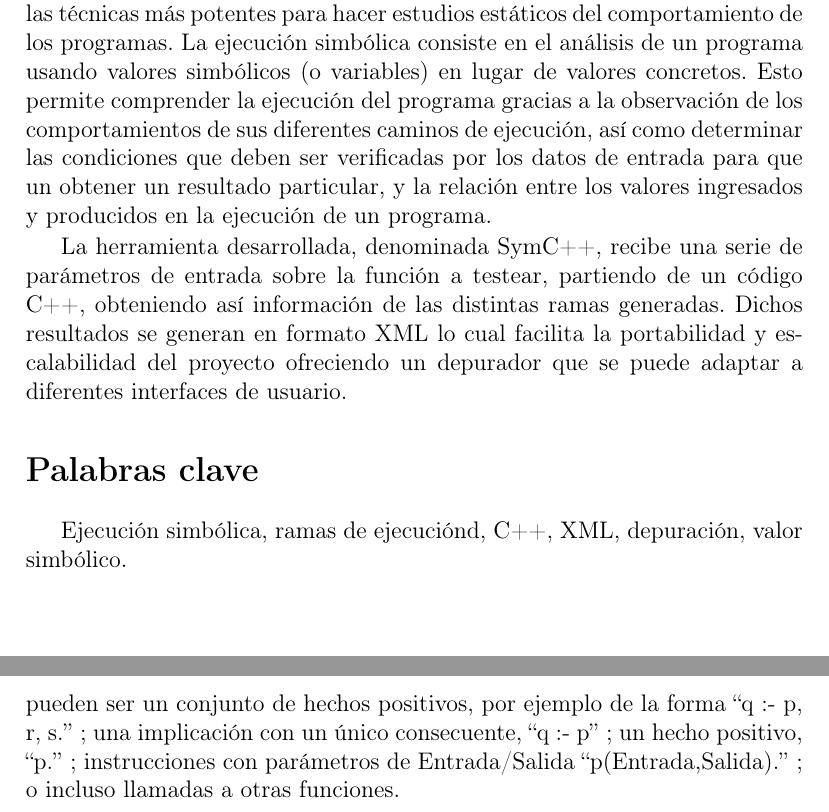
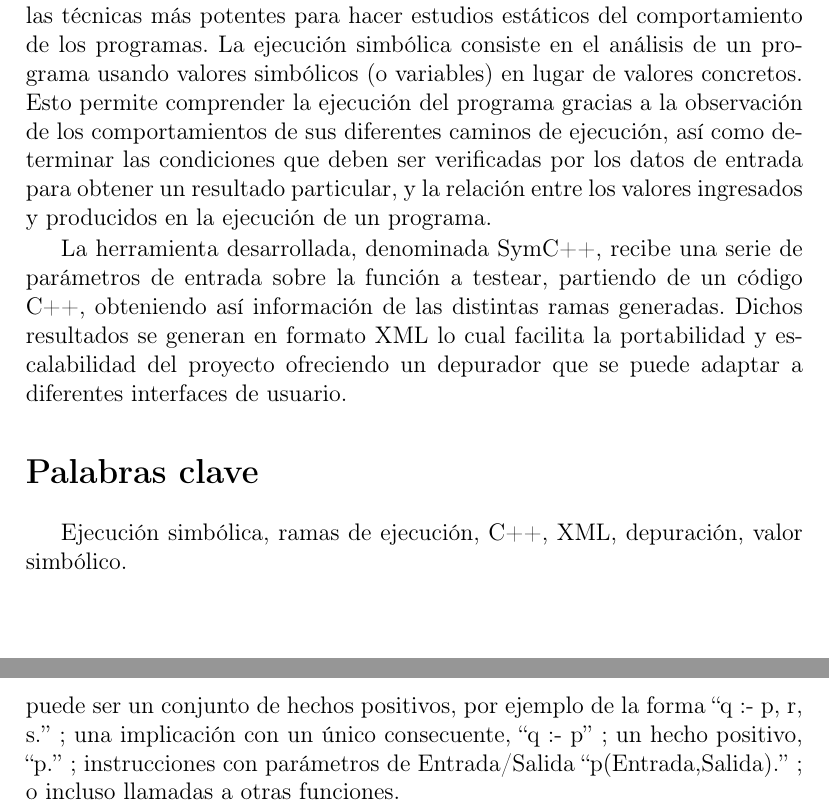
Before and after one commit to Si1314/memoria, a LaTeX book (Memoria SymC++.tex, which reads Capitulos/03Capitulo3.tex, Cascaras/resumen.tex): two parts of pages 7 and 51 of 92, joined at a grey line, cut so that both start at the same text. Compiled offline with pdfLaTeX; the source files are stored in an older character set and shown here as Unicode; a LaTeX package or settings file that is missing is left out.

Commit message:
Cambios de letrillas

```diff
--- a/Capitulos/03Capitulo3.tex
+++ b/Capitulos/03Capitulo3.tex
@@ -20,7 +20,7 @@ Prolog es un lenguaje de programaci\'on ideado a principios de los años 70 en l
 
 La idea es especificar formalmente los enunciados utilizando la l\'ogica de predicados de manera que Prolog sea capaz de interpretar e inferir soluciones a partir de esos enunciados.
 
-La l\'ogica de predicados estudia las frases declarativas teniendo en cuenta la estructura interna de las proposiciones, es decir, un conjunto de cl\'ausulas de la forma: ``q :- p'', en la que si p es cierto entonces q es cierto. Una cl\'ausula pueden ser un conjunto de hechos positivos, por ejemplo de la forma ``q :- p, r, s.'' ; una implicaci\'on con un \'unico consecuente, ``q :- p'' ; un hecho positivo, ``p.'' ; instrucciones con par\'ametros de Entrada/Salida ``p(Entrada,Salida).'' ; o incluso llamadas a otras funciones.
+La l\'ogica de predicados estudia las frases declarativas teniendo en cuenta la estructura interna de las proposiciones, es decir, un conjunto de cl\'ausulas de la forma: ``q :- p'', en la que si p es cierto entonces q es cierto. Una cl\'ausula puede ser un conjunto de hechos positivos, por ejemplo de la forma ``q :- p, r, s.'' ; una implicaci\'on con un \'unico consecuente, ``q :- p'' ; un hecho positivo, ``p.'' ; instrucciones con par\'ametros de Entrada/Salida ``p(Entrada,Salida).'' ; o incluso llamadas a otras funciones.
 
 En Prolog, los predicados se contrastan en orden, la ejecuci\'on se basa en dos conceptos: la unificaci\'on y el backtracking. Una vez ejecutamos una funci\'on de Prolog se sigue ejecutando el programa gracias a las llamadas a predicados, si procede, hasta determinar si el objetivo es verdadero o falso. Todos los objetivos terminan su ejecuci\'on en \'exito (``verdadero''), o en fracaso (``falso''). Si el resultado es falso entra en juego el backtracking, es decir, deshace todo lo ejecutado situando el programa en el mismo estado en el que estaba justo antes de llegar al punto de elecci\'on, ah\'i se toma el siguiente punto de elecci\'on que estaba pendiente y se repite de nuevo el proceso, de ah\'i la utilidad de prolog en nuestro proyecto ya que nos permite implementar un int\'erprete de ejecuci\'on simb\'olica de forma natural y pr\'acticamente nativa.
 
--- a/Cascaras/resumen.tex
+++ b/Cascaras/resumen.tex
@@ -15,7 +15,7 @@
 
 En este proyecto se estudia y desarrolla una herramienta basada en depuración simbólica que permite conocer el funcionamiento de programas informáticos sin ser ejecutados en base a observar todas sus posibles ramas de ejecución (hasta un cierto nivel), así como los correspondientes pares entrada-salida. Dicha herramienta está ideada con la idea de ayudar a los estudiantes de iniciación a la programación, y en general a programadores inexpertos a la hora de razonar acerca de la corrección de sus programas.
 
-El núcleo de la herramienta está basado en la ejecución simbólica, una de las técnicas más potentes para hacer estudios estáticos del comportamiento de los programas. La ejecución simbólica consiste en el análisis de un programa usando valores simbólicos (o variables) en lugar de valores concretos. Esto permite comprender la ejecución del programa gracias a la observación de los comportamientos de sus diferentes caminos de ejecución, así como determinar las condiciones que deben ser verificadas por los datos de entrada para que un obtener un resultado particular, y la relación entre los valores ingresados y producidos en la ejecución de un programa.
+El núcleo de la herramienta está basado en la ejecución simbólica, una de las técnicas más potentes para hacer estudios estáticos del comportamiento de los programas. La ejecución simbólica consiste en el análisis de un programa usando valores simbólicos (o variables) en lugar de valores concretos. Esto permite comprender la ejecución del programa gracias a la observación de los comportamientos de sus diferentes caminos de ejecución, así como determinar las condiciones que deben ser verificadas por los datos de entrada para obtener un resultado particular, y la relación entre los valores ingresados y producidos en la ejecución de un programa.
 
 La herramienta desarrollada, denominada SymC++, recibe una serie de parámetros de entrada sobre la función a testear, partiendo de un código C++, obteniendo así información de las distintas ramas generadas. Dichos  resultados se generan en formato XML lo cual facilita la portabilidad y escalabilidad del proyecto ofreciendo un depurador que se puede adaptar a diferentes interfaces de usuario.
 
@@ -25,7 +25,7 @@ La herramienta desarrollada, denominada SymC++, recibe una serie de parámetros
 %-------------------------------------------------------------------
 \label{ap1:palClave}
 
-Ejecución simbólica, ramas de ejecuciónd, C++, XML, depuración, valor simbólico.
+Ejecución simbólica, ramas de ejecución, C++, XML, depuración, valor simbólico.
 
 \endinput
 % Variable local para emacs, para  que encuentre el fichero maestro de
```
Also changed, not shown: Memoria SymC++.pdf.
